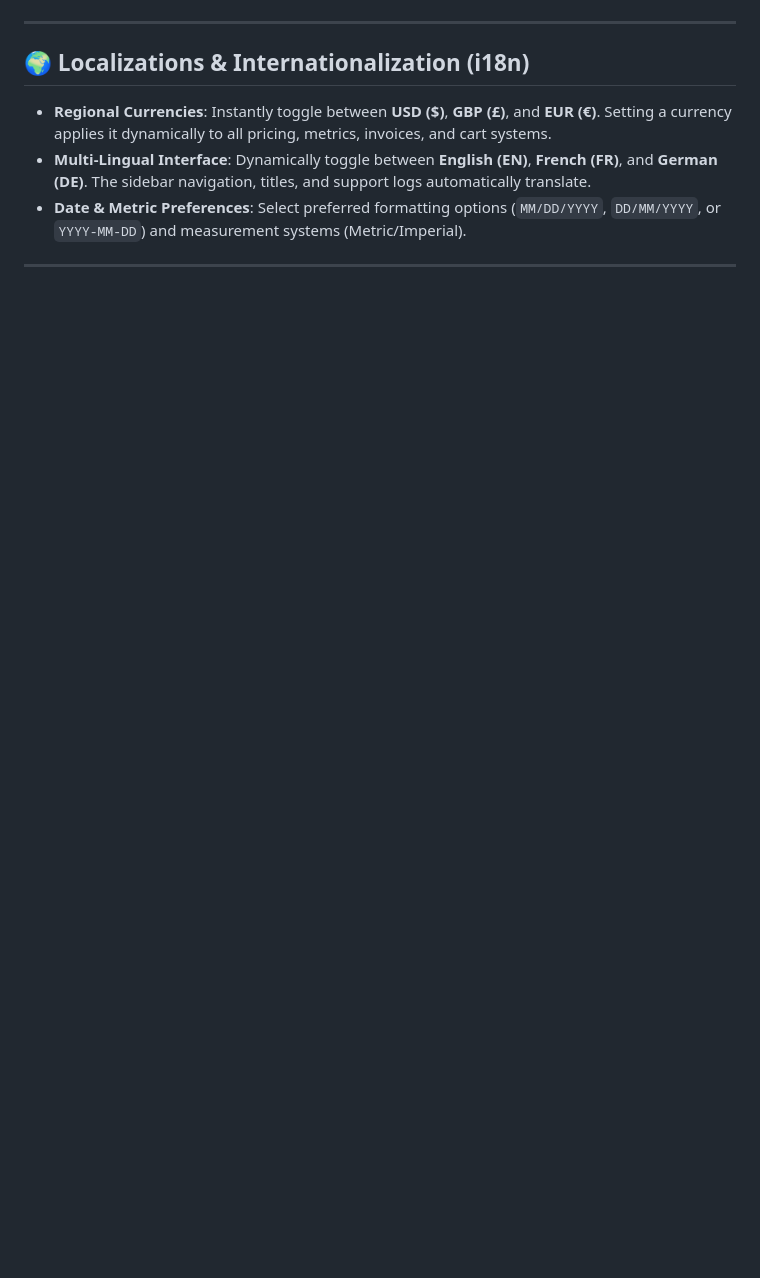
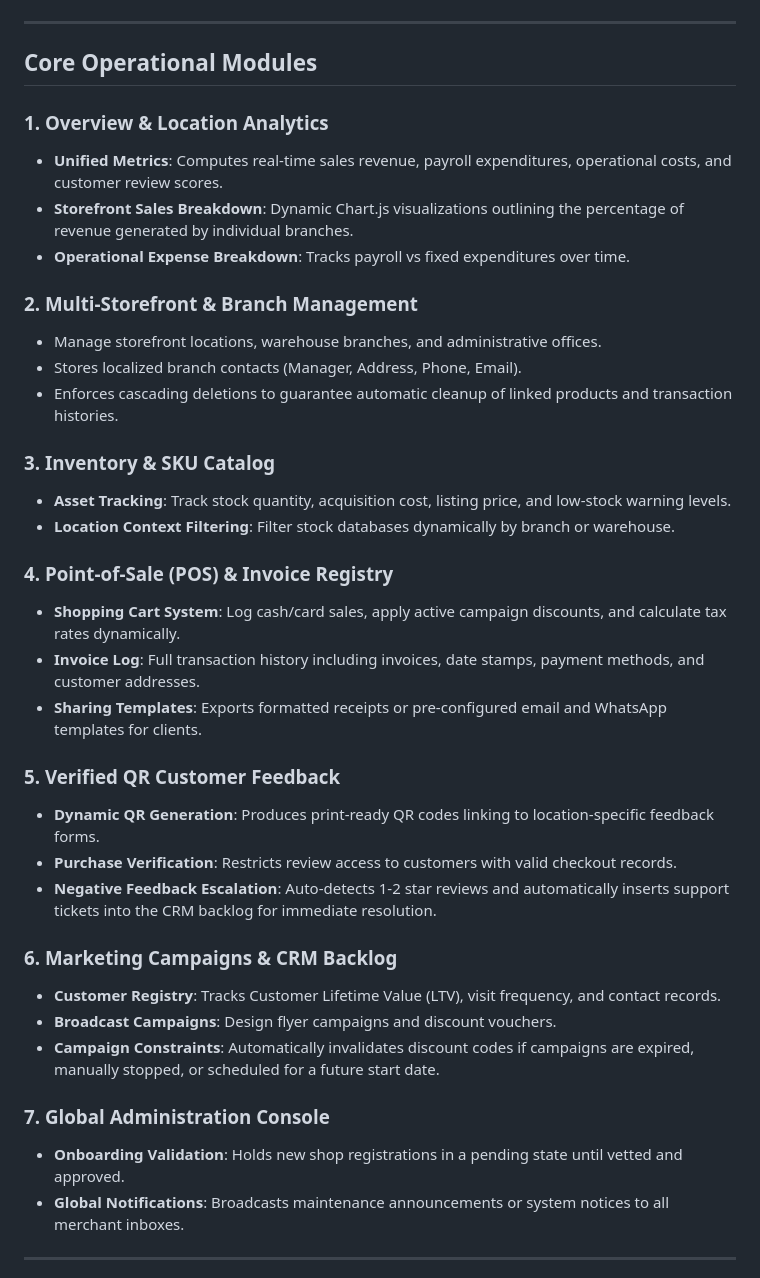
Before and after one commit to vedantjoliya/LeafyDash, a Markdown page: README.md, the part around one of its changes. Drawn GitHub-style; blank space fills up the shorter version.

```diff
--- a/README.md
+++ b/README.md
@@ -49,10 +25,40 @@
 
 ---
 
-## 🌍 Localizations & Internationalization (i18n)
-* **Regional Currencies**: Instantly toggle between **USD ($)**, **GBP (£)**, and **EUR (€)**. Setting a currency applies it dynamically to all pricing, metrics, invoices, and cart systems.
-* **Multi-Lingual Interface**: Dynamically toggle between **English (EN)**, **French (FR)**, and **German (DE)**. The sidebar navigation, titles, and support logs automatically translate.
-* **Date & Metric Preferences**: Select preferred formatting options (`MM/DD/YYYY`, `DD/MM/YYYY`, or `YYYY-MM-DD`) and measurement systems (Metric/Imperial).
+## Core Operational Modules
+
+### 1. Overview & Location Analytics
+* **Unified Metrics**: Computes real-time sales revenue, payroll expenditures, operational costs, and customer review scores.
+* **Storefront Sales Breakdown**: Dynamic Chart.js visualizations outlining the percentage of revenue generated by individual branches.
+* **Operational Expense Breakdown**: Tracks payroll vs fixed expenditures over time.
+
+### 2. Multi-Storefront & Branch Management
+* Manage storefront locations, warehouse branches, and administrative offices.
+* Stores localized branch contacts (Manager, Address, Phone, Email).
+* Enforces cascading deletions to guarantee automatic cleanup of linked products and transaction histories.
+
+### 3. Inventory & SKU Catalog
+* **Asset Tracking**: Track stock quantity, acquisition cost, listing price, and low-stock warning levels.
+* **Location Context Filtering**: Filter stock databases dynamically by branch or warehouse.
+
+### 4. Point-of-Sale (POS) & Invoice Registry
+* **Shopping Cart System**: Log cash/card sales, apply active campaign discounts, and calculate tax rates dynamically.
+* **Invoice Log**: Full transaction history including invoices, date stamps, payment methods, and customer addresses.
+* **Sharing Templates**: Exports formatted receipts or pre-configured email and WhatsApp templates for clients.
+
+### 5. Verified QR Customer Feedback
+* **Dynamic QR Generation**: Produces print-ready QR codes linking to location-specific feedback forms.
+* **Purchase Verification**: Restricts review access to customers with valid checkout records.
+* **Negative Feedback Escalation**: Auto-detects 1-2 star reviews and automatically inserts support tickets into the CRM backlog for immediate resolution.
+
+### 6. Marketing Campaigns & CRM Backlog
+* **Customer Registry**: Tracks Customer Lifetime Value (LTV), visit frequency, and contact records.
+* **Broadcast Campaigns**: Design flyer campaigns and discount vouchers.
+* **Campaign Constraints**: Automatically invalidates discount codes if campaigns are expired, manually stopped, or scheduled for a future start date.
+
+### 7. Global Administration Console
+* **Onboarding Validation**: Holds new shop registrations in a pending state until vetted and approved.
+* **Global Notifications**: Broadcasts maintenance announcements or system notices to all merchant inboxes.
 
 ---
 
```
Also changed, not shown: other parts of README.md (+96 -110 lines).
